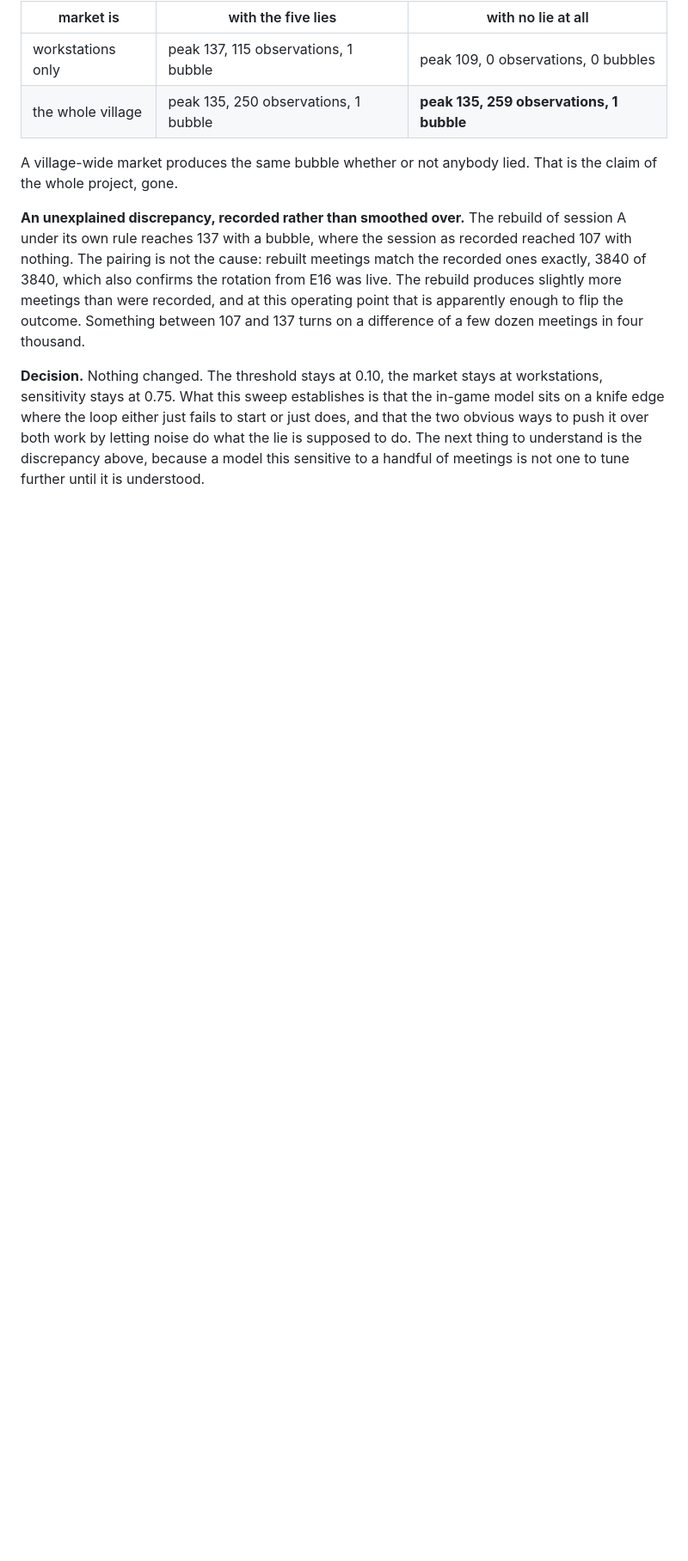
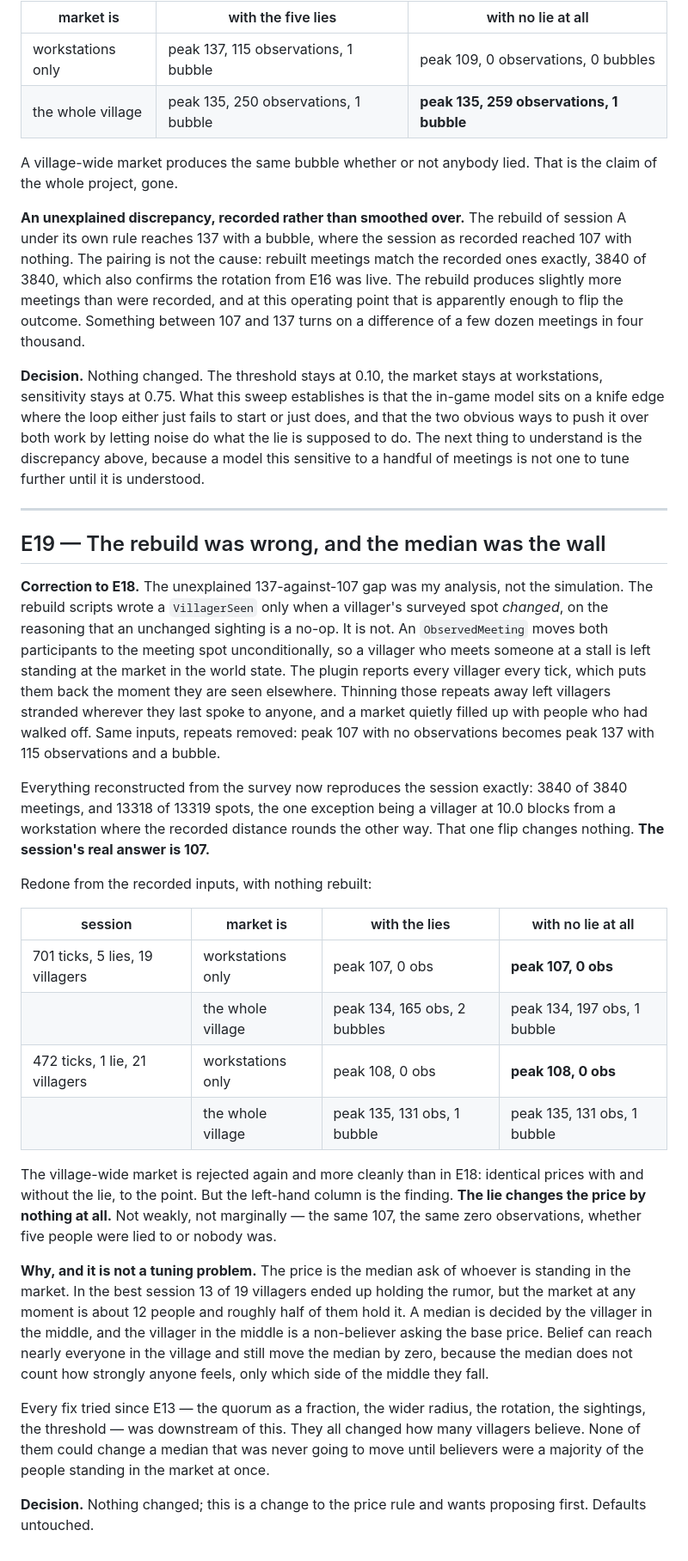
Before and after one commit to kayro-dev/hearsay, a Markdown page: EXPERIMENTS.md, the part around the change. Shown at 86% size. Rendered like a GitHub page; blank space fills up the shorter version.

Commit message:
E19: the rebuild was wrong, and the median was the wall
Corrects E18. The unexplained 137-against-107 gap was my analysis
scripts, not the simulation. They wrote a VillagerSeen only when a
surveyed spot changed, on the reasoning that an unchanged sighting is
a no-op. It is not: an ObservedMeeting moves both participants to the
meeting spot unconditionally, and the plugin only puts them back
because it reports everyone every tick. Thinning the repeats left
villagers stranded where they last spoke and quietly filled the market
with people who had walked away.

Reconstruction from the survey now reproduces the session exactly,
3840 of 3840 meetings and 13318 of 13319 spots, the one exception a
villager at exactly the mapping radius. The session's real answer is
107.

Redone from the recorded inputs, the left-hand column is the finding:
the lie changes the price by nothing at all. Same 107, same zero
observations, whether five villagers were lied to or none were.

The cause is the price rule, not the tuning. The price is the median
ask of whoever is in the market, and the villager in the middle is a
non-believer asking the base price. Belief can reach thirteen of
nineteen and still move the median by zero. Every fix since E13 - the
quorum fraction, the radius, the rotation, the sightings, the
threshold - changed how many villagers believe, and none of them could
move a median that needed believers to be a majority of the market at
one moment.

Defaults untouched; changing the price rule wants proposing first.

Co-Authored-By: Claude Opus 5 <noreply@anthropic.com>

```diff
--- a/EXPERIMENTS.md
+++ b/EXPERIMENTS.md
@@ -1350,3 +1350,52 @@ model sits on a knife edge where the loop either just fails to start or just doe
 the two obvious ways to push it over both work by letting noise do what the lie is supposed
 to do. The next thing to understand is the discrepancy above, because a model this sensitive
 to a handful of meetings is not one to tune further until it is understood.
+
+---
+
+## E19 — The rebuild was wrong, and the median was the wall
+
+**Correction to E18.** The unexplained 137-against-107 gap was my analysis, not the
+simulation. The rebuild scripts wrote a `VillagerSeen` only when a villager's surveyed spot
+*changed*, on the reasoning that an unchanged sighting is a no-op. It is not. An
+`ObservedMeeting` moves both participants to the meeting spot unconditionally, so a villager
+who meets someone at a stall is left standing at the market in the world state. The plugin
+reports every villager every tick, which puts them back the moment they are seen elsewhere.
+Thinning those repeats away left villagers stranded wherever they last spoke to anyone, and
+a market quietly filled up with people who had walked off. Same inputs, repeats removed:
+peak 107 with no observations becomes peak 137 with 115 observations and a bubble.
+
+Everything reconstructed from the survey now reproduces the session exactly: 3840 of 3840
+meetings, and 13318 of 13319 spots, the one exception being a villager at 10.0 blocks from
+a workstation where the recorded distance rounds the other way. That one flip changes
+nothing. **The session's real answer is 107.**
+
+Redone from the recorded inputs, with nothing rebuilt:
+
+| session | market is | with the lies | with no lie at all |
+| --- | --- | --- | --- |
+| 701 ticks, 5 lies, 19 villagers | workstations only | peak 107, 0 obs | **peak 107, 0 obs** |
+| | the whole village | peak 134, 165 obs, 2 bubbles | peak 134, 197 obs, 1 bubble |
+| 472 ticks, 1 lie, 21 villagers | workstations only | peak 108, 0 obs | **peak 108, 0 obs** |
+| | the whole village | peak 135, 131 obs, 1 bubble | peak 135, 131 obs, 1 bubble |
+
+The village-wide market is rejected again and more cleanly than in E18: identical prices
+with and without the lie, to the point. But the left-hand column is the finding. **The lie
+changes the price by nothing at all.** Not weakly, not marginally — the same 107, the same
+zero observations, whether five people were lied to or nobody was.
+
+**Why, and it is not a tuning problem.** The price is the median ask of whoever is standing
+in the market. In the best session 13 of 19 villagers ended up holding the rumor, but the
+market at any moment is about 12 people and roughly half of them hold it. A median is
+decided by the villager in the middle, and the villager in the middle is a non-believer
+asking the base price. Belief can reach nearly everyone in the village and still move the
+median by zero, because the median does not count how strongly anyone feels, only which
+side of the middle they fall.
+
+Every fix tried since E13 — the quorum as a fraction, the wider radius, the rotation, the
+sightings, the threshold — was downstream of this. They all changed how many villagers
+believe. None of them could change a median that was never going to move until believers
+were a majority of the people standing in the market at once.
+
+**Decision.** Nothing changed; this is a change to the price rule and wants proposing first.
+Defaults untouched.
```
